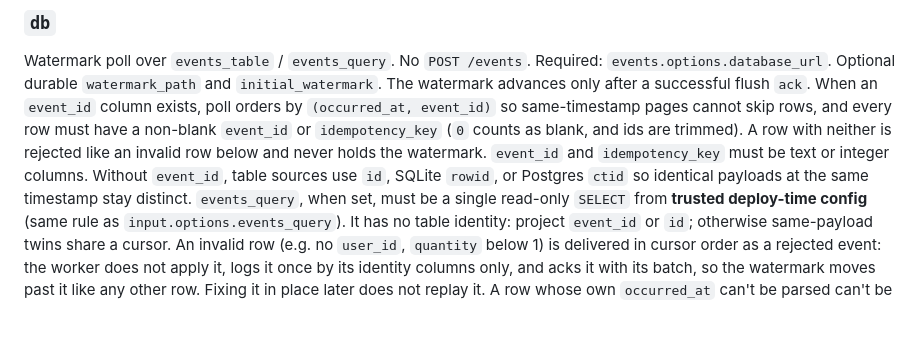
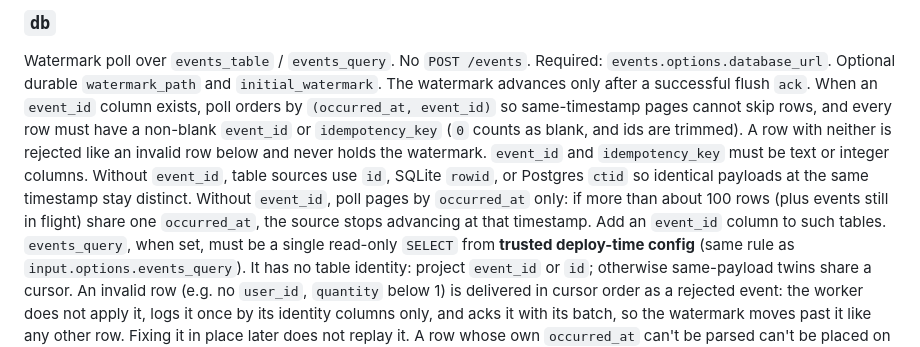
Before and after one commit to torbido-hq/cicerone, a Markdown page: docs/incremental-events.md, the part around the change. Drawn GitHub-style; blank space fills up the shorter version.

Commit message:
Docs: db events without event_id stall past ~100 rows at one occurred_at

```diff
--- a/docs/incremental-events.md
+++ b/docs/incremental-events.md
@@ -206,6 +206,9 @@ with neither is rejected like an invalid row below and never holds the
 watermark. `event_id` and `idempotency_key` must be text or integer columns.
 Without `event_id`, table sources use `id`, SQLite `rowid`, or Postgres
 `ctid` so identical payloads at the same timestamp stay distinct.
+Without `event_id`, poll pages by `occurred_at` only: if more than about
+100 rows (plus events still in flight) share one `occurred_at`, the source
+stops advancing at that timestamp. Add an `event_id` column to such tables.
 `events_query`, when set, must be a single read-only `SELECT` from
 **trusted deploy-time config** (same rule as `input.options.events_query`).
 It has no table identity: project `event_id` or `id`; otherwise same-payload twins
```
Also changed, not shown: CHANGELOG.md (+3 -0 lines).
